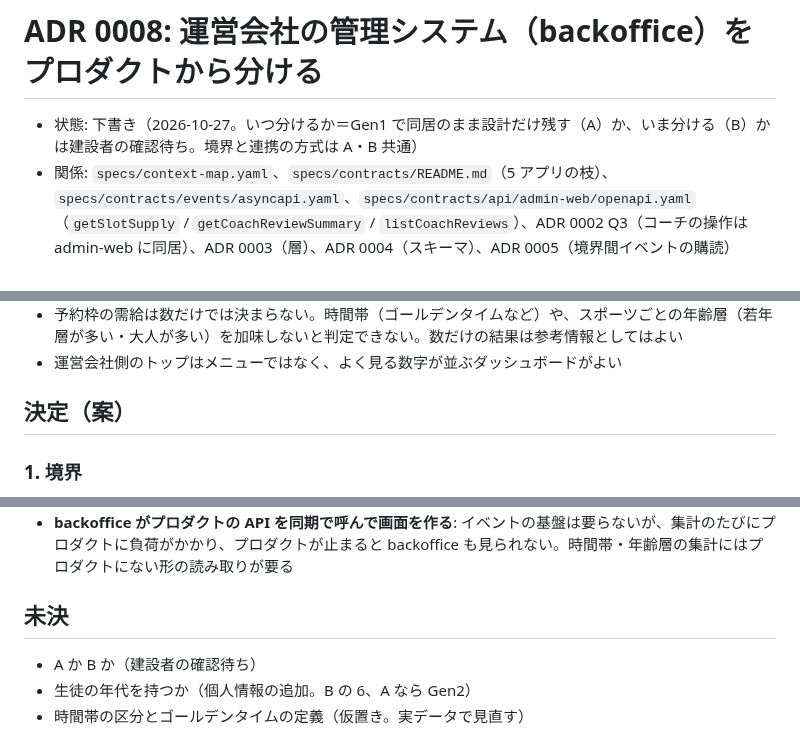
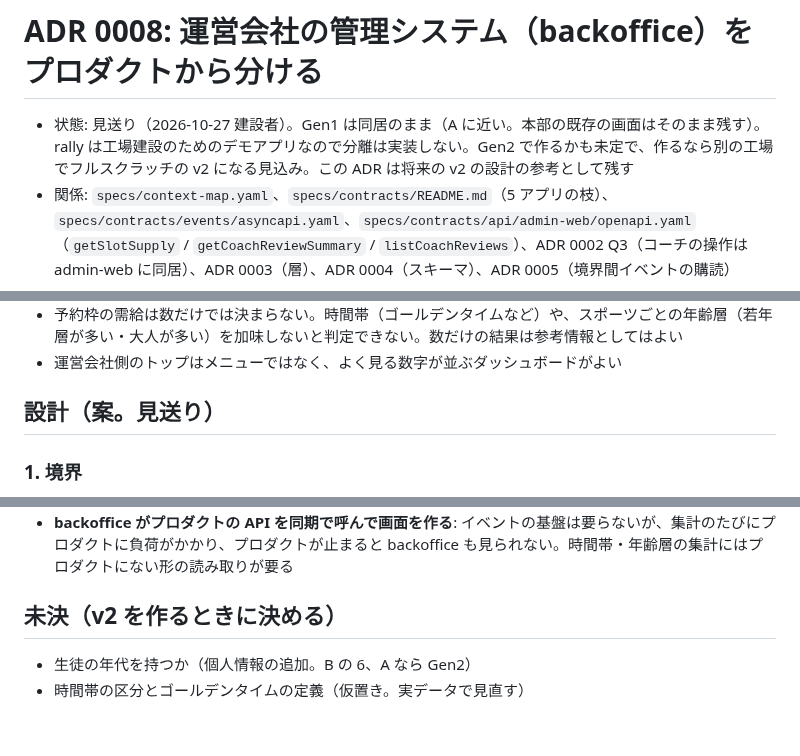
Before and after one commit to guccyon/rally, a Markdown page: docs/adr/0008-backoffice-separation.md, 3 parts joined by grey strips. GitHub-like rendering.

Commit message:
ADR 0008 を見送りにする（Gen1 は同居のまま、v2 の参考として残す）
Co-Authored-By: Claude Opus 5.5 <noreply@anthropic.com>
Claude-Session: https://claude.ai/code/session_01MbvVxfvRCiZo1esfw6nbPR

```diff
--- a/docs/adr/0008-backoffice-separation.md
+++ b/docs/adr/0008-backoffice-separation.md
@@ -1,6 +1,6 @@
 # ADR 0008: 運営会社の管理システム（backoffice）をプロダクトから分ける
 
-- 状態: 下書き（2026-10-27。いつ分けるか＝Gen1 で同居のまま設計だけ残す（A）か、いま分ける（B）かは建設者の確認待ち。境界と連携の方式は A・B 共通）
+- 状態: 見送り（2026-10-27 建設者）。Gen1 は同居のまま（A に近い。本部の既存の画面はそのまま残す）。rally は工場建設のためのデモアプリなので分離は実装しない。Gen2 で作るかも未定で、作るなら別の工場でフルスクラッチの v2 になる見込み。この ADR は将来の v2 の設計の参考として残す
 - 関係: `specs/context-map.yaml`、`specs/contracts/README.md`（5 アプリの枝）、`specs/contracts/events/asyncapi.yaml`、`specs/contracts/api/admin-web/openapi.yaml`（`getSlotSupply` / `getCoachReviewSummary` / `listCoachReviews`）、ADR 0002 Q3（コーチの操作は admin-web に同居）、ADR 0003（層）、ADR 0004（スキーマ）、ADR 0005（境界間イベントの購読）
 
 ## 背景
@@ -15,7 +15,7 @@
 - 予約枠の需給は数だけでは決まらない。時間帯（ゴールデンタイムなど）や、スポーツごとの年齢層（若年層が多い・大人が多い）を加味しないと判定できない。数だけの結果は参考情報としてはよい
 - 運営会社側のトップはメニューではなく、よく見る数字が並ぶダッシュボードがよい
 
-## 決定（案）
+## 設計（案。見送り）
 
 ### 1. 境界
 
@@ -86,8 +86,7 @@
 - **backoffice がプロダクトの DB を直接読む（読み取り専用のレプリカなど）**: 連携の作りは要らないが、プロダクトのテーブルの形が backoffice との契約になり、スキーマを変えにくくなる（ADR 0004 の expand → contract が backoffice まで広がる）
 - **backoffice がプロダクトの API を同期で呼んで画面を作る**: イベントの基盤は要らないが、集計のたびにプロダクトに負荷がかかり、プロダクトが止まると backoffice も見られない。時間帯・年齢層の集計にはプロダクトにない形の読み取りが要る
 
-## 未決
+## 未決（v2 を作るときに決める）
 
-- A か B か（建設者の確認待ち）
 - 生徒の年代を持つか（個人情報の追加。B の 6、A なら Gen2）
 - 時間帯の区分とゴールデンタイムの定義（仮置き。実データで見直す）
```
Also changed, not shown: other parts of docs/adr/0008-backoffice-separation.md (+1 -1 lines).
